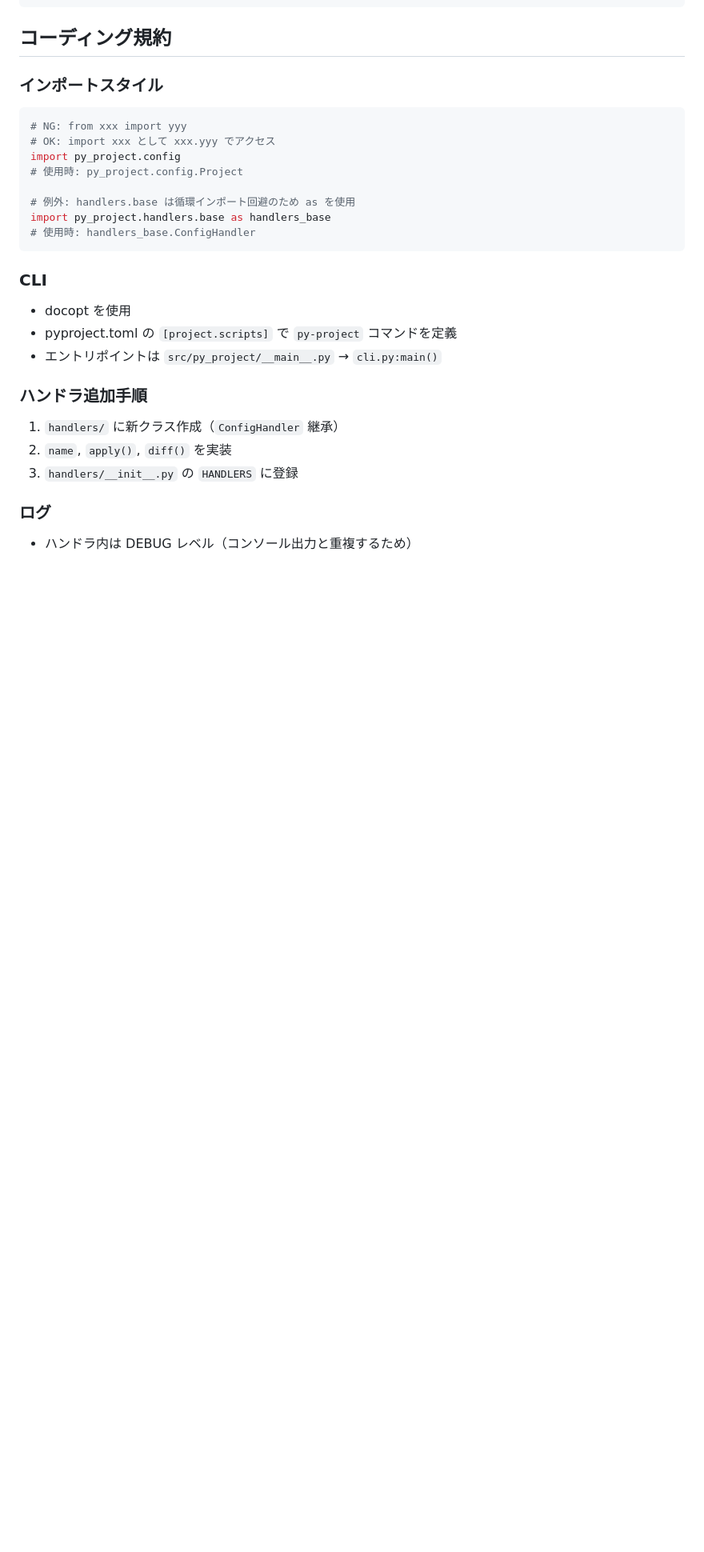
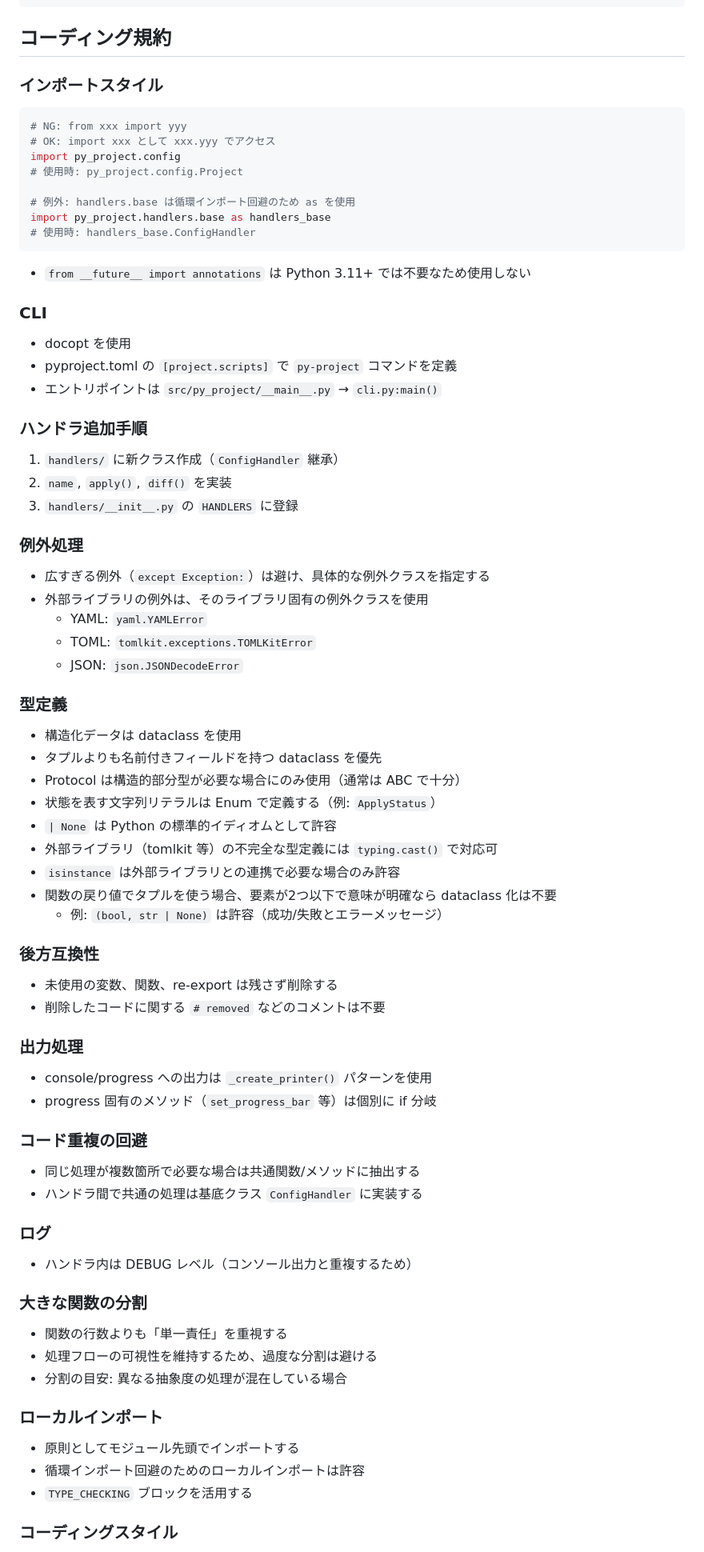
Before and after one commit to kimata/py-project, a Markdown page: CLAUDE.md, the part around one of its changes. Shown at 80% size. GitHub-like rendering; blank space fills up the shorter version.

Commit message:
docs: CLAUDE.md にコーディング規約を追記
- from __future__ import annotations は Python 3.11+ で不要
- タプル戻り値（2要素以下）の dataclass 化は不要の規約を追加
- コーディングスタイルセクションを新設
  - リストコピーは .copy() を使用
  - 外部ライブラリのプライベート属性への直接アクセスを避ける

Co-Authored-By: Claude Opus 4.5 <noreply@anthropic.com>

````diff
--- a/CLAUDE.md
+++ b/CLAUDE.md
@@ -59,6 +59,8 @@ import py_project.handlers.base as handlers_base
 # 使用時: handlers_base.ConfigHandler
 ```
 
+- `from __future__ import annotations` は Python 3.11+ では不要なため使用しない
+
 ### CLI
 
 - docopt を使用
@@ -71,6 +73,56 @@ import py_project.handlers.base as handlers_base
 2. `name`, `apply()`, `diff()` を実装
 3. `handlers/__init__.py` の `HANDLERS` に登録
 
+### 例外処理
+
+- 広すぎる例外（`except Exception:`）は避け、具体的な例外クラスを指定する
+- 外部ライブラリの例外は、そのライブラリ固有の例外クラスを使用
+    - YAML: `yaml.YAMLError`
+    - TOML: `tomlkit.exceptions.TOMLKitError`
+    - JSON: `json.JSONDecodeError`
+
+### 型定義
+
+- 構造化データは dataclass を使用
+- タプルよりも名前付きフィールドを持つ dataclass を優先
+- Protocol は構造的部分型が必要な場合にのみ使用（通常は ABC で十分）
+- 状態を表す文字列リテラルは Enum で定義する（例: `ApplyStatus`）
+- `| None` は Python の標準的イディオムとして許容
+- 外部ライブラリ（tomlkit 等）の不完全な型定義には `typing.cast()` で対応可
+- `isinstance` は外部ライブラリとの連携で必要な場合のみ許容
+- 関数の戻り値でタプルを使う場合、要素が2つ以下で意味が明確なら dataclass 化は不要
+    - 例: `(bool, str | None)` は許容（成功/失敗とエラーメッセージ）
+
+### 後方互換性
+
+- 未使用の変数、関数、re-export は残さず削除する
+- 削除したコードに関する `# removed` などのコメントは不要
+
+### 出力処理
+
+- console/progress への出力は `_create_printer()` パターンを使用
+- progress 固有のメソッド（`set_progress_bar` 等）は個別に if 分岐
+
+### コード重複の回避
+
+- 同じ処理が複数箇所で必要な場合は共通関数/メソッドに抽出する
+- ハンドラ間で共通の処理は基底クラス `ConfigHandler` に実装する
+
 ### ログ
 
 - ハンドラ内は DEBUG レベル（コンソール出力と重複するため）
+
+### 大きな関数の分割
+
+- 関数の行数よりも「単一責任」を重視する
+- 処理フローの可視性を維持するため、過度な分割は避ける
+- 分割の目安: 異なる抽象度の処理が混在している場合
+
+### ローカルインポート
+
+- 原則としてモジュール先頭でインポートする
+- 循環インポート回避のためのローカルインポートは許容
+- `TYPE_CHECKING` ブロックを活用する
+
+### コーディングスタイル
+
````
Also changed, not shown: other parts of CLAUDE.md (+7 -0 lines).
